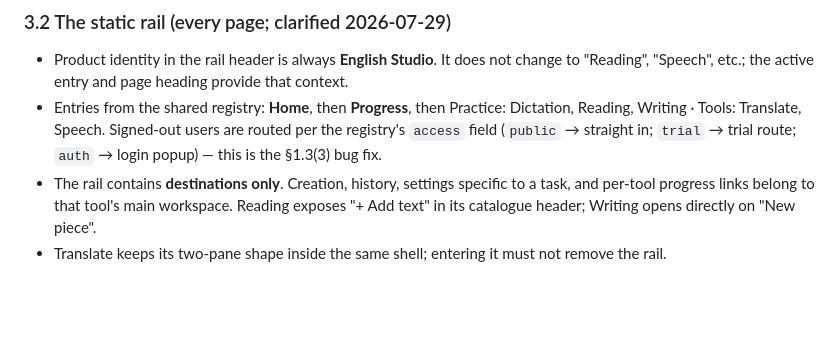
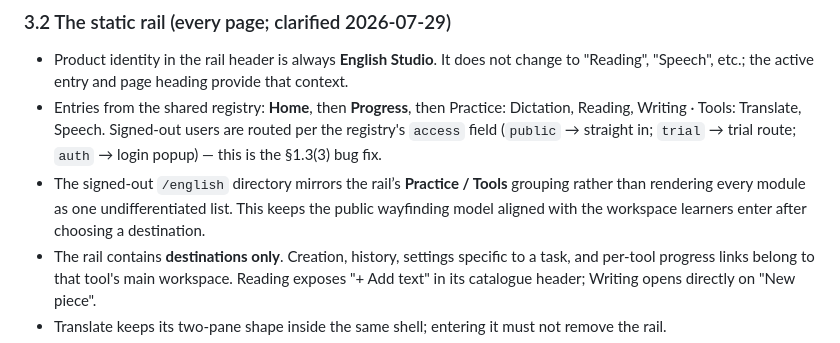
Before and after one commit to zxsun2022/bcailab, a Markdown page: docs/english-studio-ia-v2-design.md, the part around the change. GitHub-like rendering; blank space fills up the shorter version.

```diff
--- a/docs/english-studio-ia-v2-design.md
+++ b/docs/english-studio-ia-v2-design.md
@@ -168,6 +168,9 @@ bcailab                            ← all products
   Reading, Writing · Tools: Translate, Speech. Signed-out users are routed per the
   registry's `access` field (`public` → straight in; `trial` → trial route; `auth` →
   login popup) — this is the §1.3(3) bug fix.
+- The signed-out `/english` directory mirrors the rail’s **Practice / Tools** grouping rather
+  than rendering every module as one undifferentiated list. This keeps the public wayfinding
+  model aligned with the workspace learners enter after choosing a destination.
 - The rail contains **destinations only**. Creation, history, settings specific to a task,
   and per-tool progress links belong to that tool's main workspace. Reading exposes
   "+ Add text" in its catalogue header; Writing opens directly on "New piece".
```
Also changed, not shown: docs/changelog.md (+10 -0 lines).
